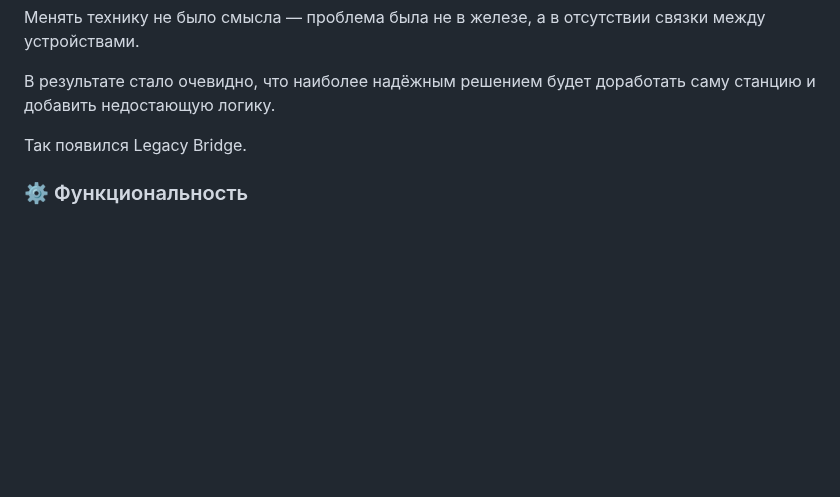
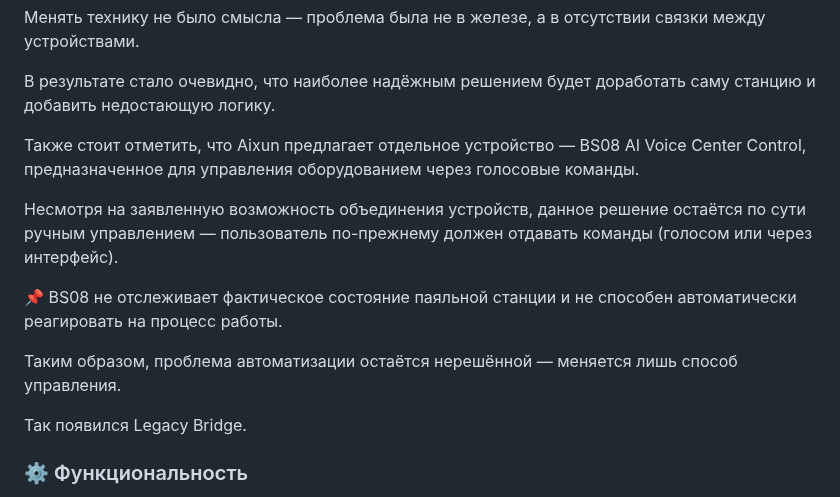
Before and after one commit to Serjio193/legacy-bridge, a Markdown page: README.md, the part around the change. GitHub-like rendering; blank space fills up the shorter version.

Commit message:
readme: add BS08 context to ru history section

```diff
--- a/README.md
+++ b/README.md
@@ -38,6 +38,14 @@ Legacy Bridge решает эту проблему без замены обор
 Менять технику не было смысла — проблема была не в железе, а в отсутствии связки между устройствами.
 
 В результате стало очевидно, что наиболее надёжным решением будет доработать саму станцию и добавить недостающую логику.
+
+Также стоит отметить, что Aixun предлагает отдельное устройство — BS08 AI Voice Center Control, предназначенное для управления оборудованием через голосовые команды.
+
+Несмотря на заявленную возможность объединения устройств, данное решение остаётся по сути ручным управлением — пользователь по-прежнему должен отдавать команды (голосом или через интерфейс).
+
+📌 BS08 не отслеживает фактическое состояние паяльной станции и не способен автоматически реагировать на процесс работы.
+
+Таким образом, проблема автоматизации остаётся нерешённой — меняется лишь способ управления.
 
 Так появился Legacy Bridge.
 
```
